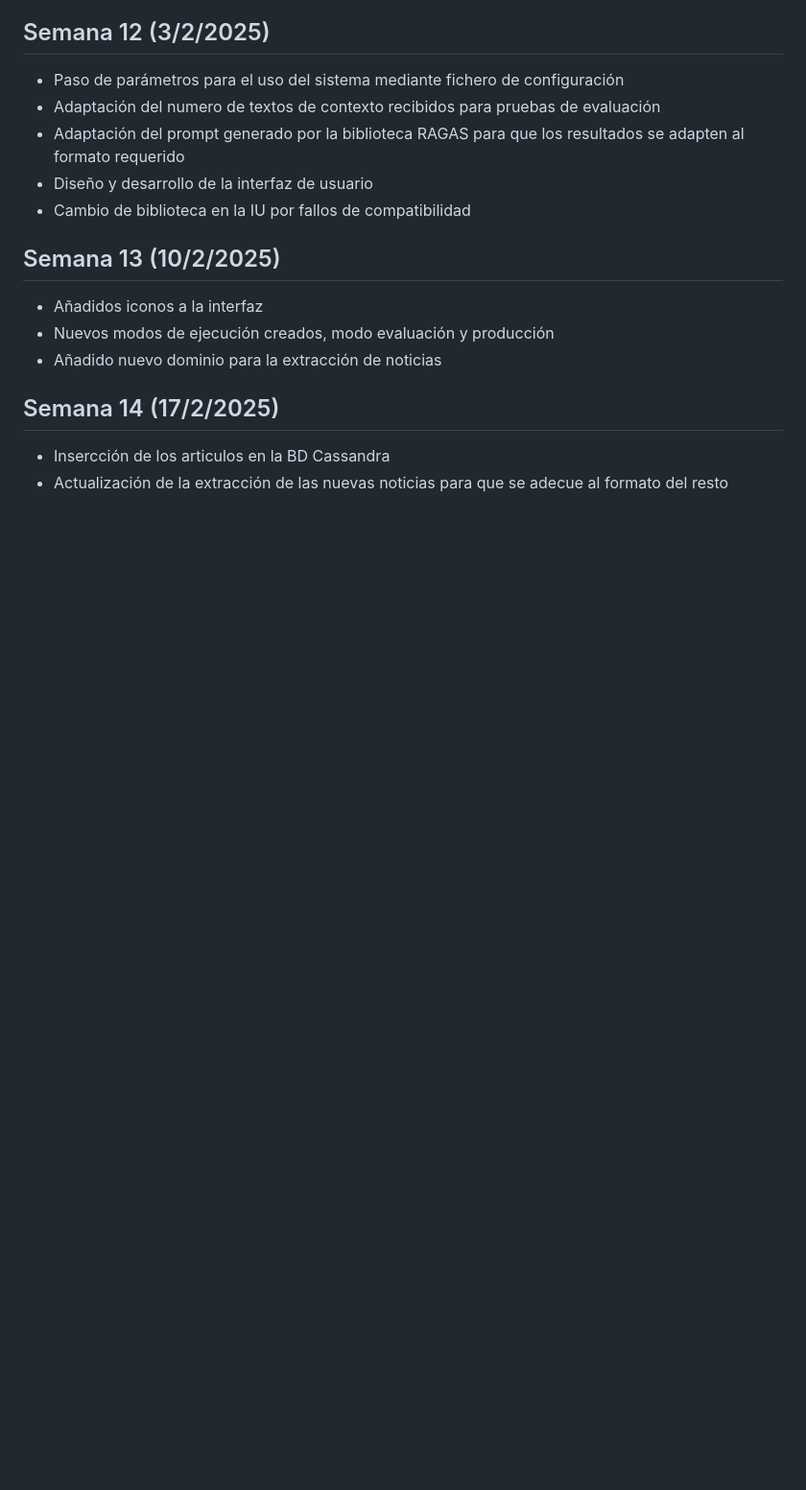
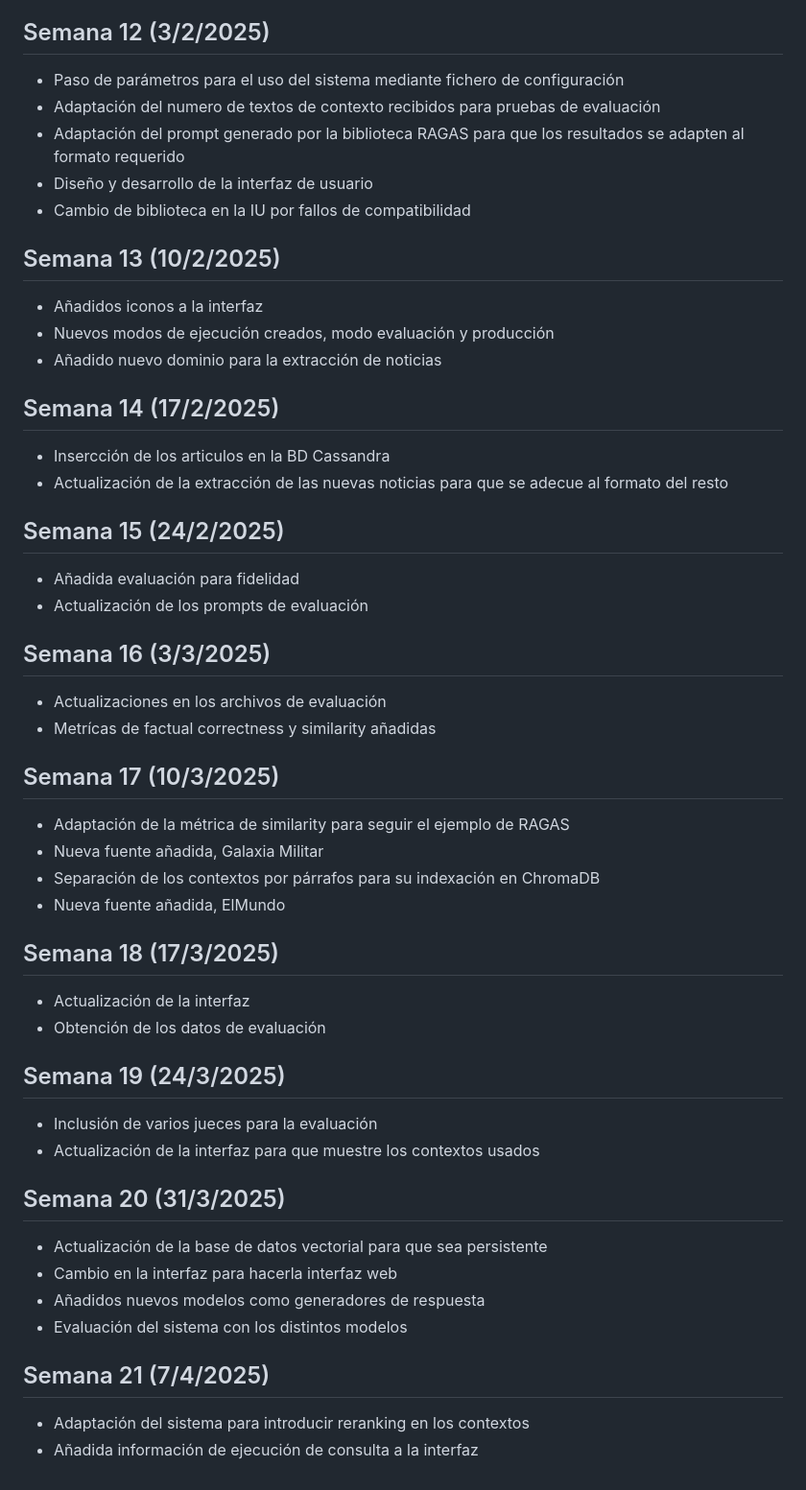
Before and after one commit to RubenHigue/CrawlerNoticiasTFG, a Markdown page: CHANGELOG.md, the part around the change. Shown at 96% size. Rendered like a GitHub page; blank space fills up the shorter version.

Commit message:
CHANGELOG.md actualizado.

```diff
--- a/CHANGELOG.md
+++ b/CHANGELOG.md
@@ -83,3 +83,42 @@ based on Open-Source Chinese Military News"
 
 - Insercción de los articulos en la BD Cassandra
 - Actualización de la extracción de las nuevas noticias para que se adecue al formato del resto
+
+## Semana 15 (24/2/2025)
+
+- Añadida evaluación para fidelidad
+- Actualización de los prompts de evaluación
+
+## Semana 16 (3/3/2025)
+
+- Actualizaciones en los archivos de evaluación
+- Metrícas de factual correctness y similarity añadidas
+
+## Semana 17 (10/3/2025)
+
+- Adaptación de la métrica de similarity para seguir el ejemplo de RAGAS
+- Nueva fuente añadida, Galaxia Militar
+- Separación de los contextos por párrafos para su indexación en ChromaDB
+- Nueva fuente añadida, ElMundo
+
+## Semana 18 (17/3/2025)
+
+- Actualización de la interfaz
+- Obtención de los datos de evaluación
+
+## Semana 19 (24/3/2025)
+
+- Inclusión de varios jueces para la evaluación
+- Actualización de la interfaz para que muestre los contextos usados
+
+## Semana 20 (31/3/2025)
+
+- Actualización de la base de datos vectorial para que sea persistente
+- Cambio en la interfaz para hacerla interfaz web
+- Añadidos nuevos modelos como generadores de respuesta
+- Evaluación del sistema con los distintos modelos
+
+## Semana 21 (7/4/2025)
+
+- Adaptación del sistema para introducir reranking en los contextos
+- Añadida información de ejecución de consulta a la interfaz
```
